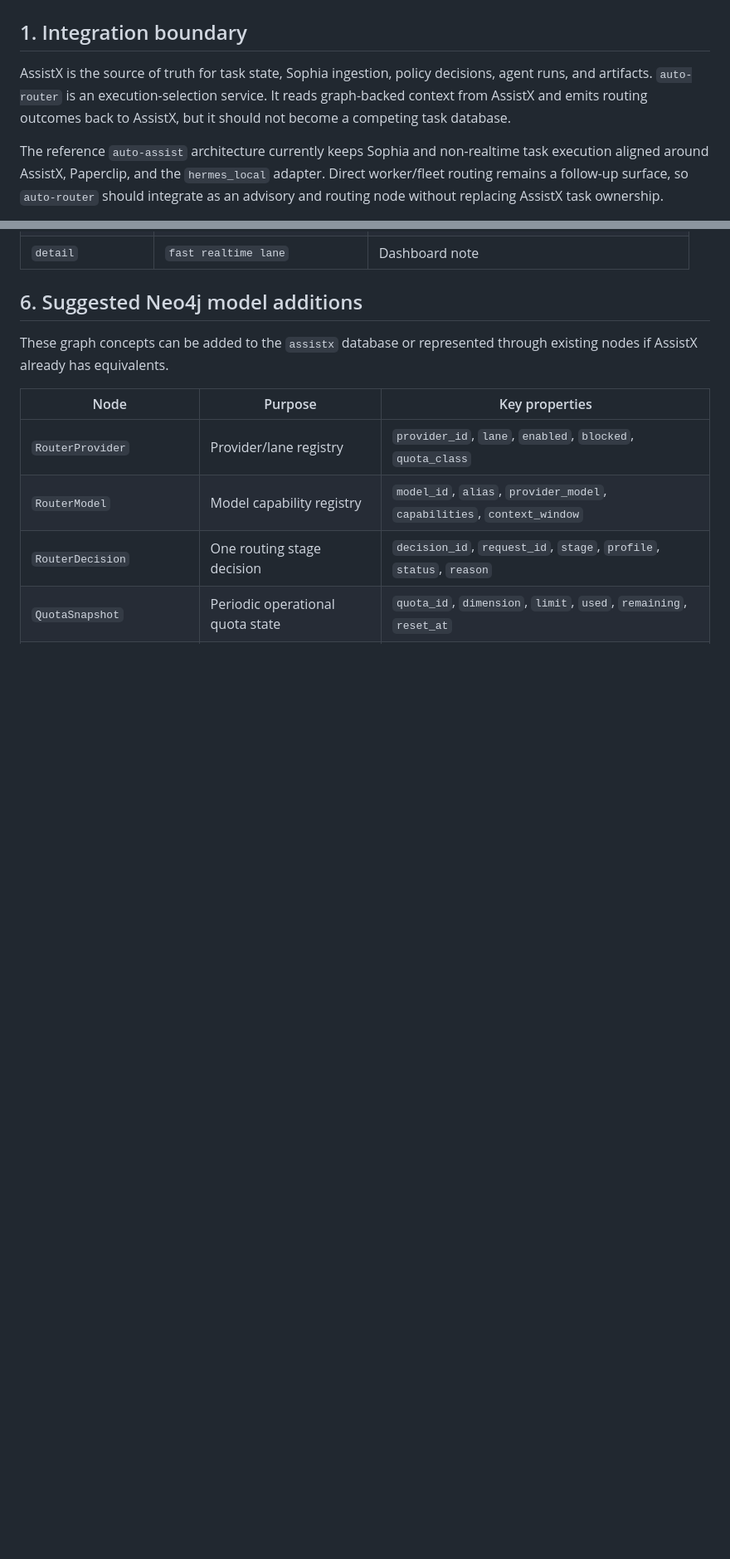
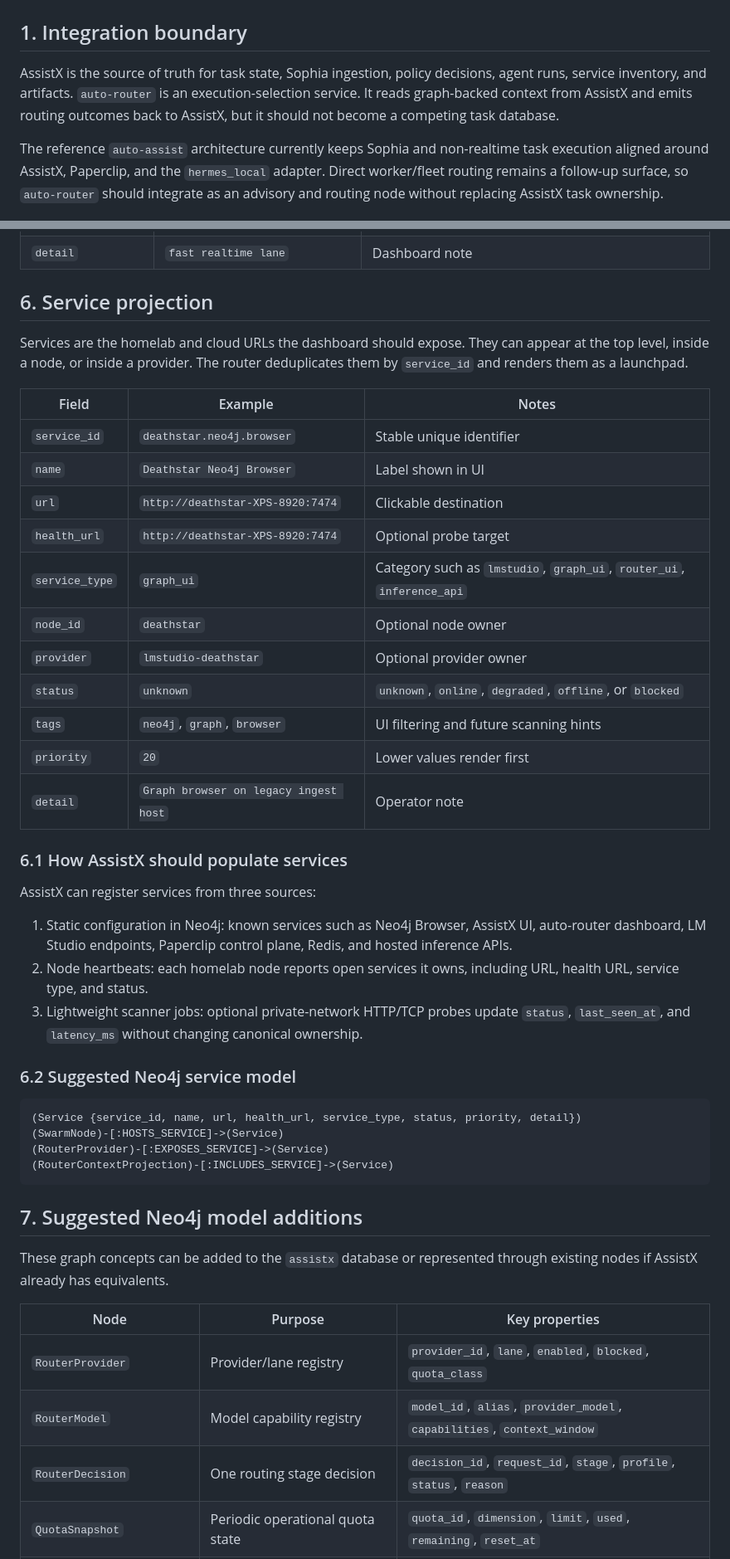
Before and after one commit to scottjoyner/auto-router, a Markdown page: docs/NEO4J_ASSISTX_INTEGRATION.md, 2 parts joined by grey strips. Shown at 83% size. Rendered like a GitHub page; blank space fills up the shorter version.

Commit message:
Document service registry projection design

````diff
--- a/docs/NEO4J_ASSISTX_INTEGRATION.md
+++ b/docs/NEO4J_ASSISTX_INTEGRATION.md
@@ -2,7 +2,7 @@
 
 ## 1. Integration boundary
 
-AssistX is the source of truth for task state, Sophia ingestion, policy decisions, agent runs, and artifacts. `auto-router` is an execution-selection service. It reads graph-backed context from AssistX and emits routing outcomes back to AssistX, but it should not become a competing task database.
+AssistX is the source of truth for task state, Sophia ingestion, policy decisions, agent runs, service inventory, and artifacts. `auto-router` is an execution-selection service. It reads graph-backed context from AssistX and emits routing outcomes back to AssistX, but it should not become a competing task database.
 
 The reference `auto-assist` architecture currently keeps Sophia and non-realtime task execution aligned around AssistX, Paperclip, and the `hermes_local` adapter. Direct worker/fleet routing remains a follow-up surface, so `auto-router` should integrate as an advisory and routing node without replacing AssistX task ownership.
 
@@ -68,6 +72,41 @@ Each provider record should describe whether a provider can be used and which la
 | `detail` | `fast realtime lane` | Dashboard note |
 
-## 6. Suggested Neo4j model additions
+## 6. Service projection
+
+Services are the homelab and cloud URLs the dashboard should expose. They can appear at the top level, inside a node, or inside a provider. The router deduplicates them by `service_id` and renders them as a launchpad.
+
+| Field | Example | Notes |
+|---|---|---|
+| `service_id` | `deathstar.neo4j.browser` | Stable unique identifier |
+| `name` | `Deathstar Neo4j Browser` | Label shown in UI |
+| `url` | `http://deathstar-XPS-8920:7474` | Clickable destination |
+| `health_url` | `http://deathstar-XPS-8920:7474` | Optional probe target |
+| `service_type` | `graph_ui` | Category such as `lmstudio`, `graph_ui`, `router_ui`, `inference_api` |
+| `node_id` | `deathstar` | Optional node owner |
+| `provider` | `lmstudio-deathstar` | Optional provider owner |
+| `status` | `unknown` | `unknown`, `online`, `degraded`, `offline`, or `blocked` |
+| `tags` | `neo4j`, `graph`, `browser` | UI filtering and future scanning hints |
+| `priority` | `20` | Lower values render first |
+| `detail` | `Graph browser on legacy ingest host` | Operator note |
+
+### 6.1 How AssistX should populate services
+
+AssistX can register services from three sources:
+
+1. Static configuration in Neo4j: known services such as Neo4j Browser, AssistX UI, auto-router dashboard, LM Studio endpoints, Paperclip control plane, Redis, and hosted inference APIs.
+2. Node heartbeats: each homelab node reports open services it owns, including URL, health URL, service type, and status.
+3. Lightweight scanner jobs: optional private-network HTTP/TCP probes update `status`, `last_seen_at`, and `latency_ms` without changing canonical ownership.
+
+### 6.2 Suggested Neo4j service model
+
+```text
+(Service {service_id, name, url, health_url, service_type, status, priority, detail})
+(SwarmNode)-[:HOSTS_SERVICE]->(Service)
+(RouterProvider)-[:EXPOSES_SERVICE]->(Service)
+(RouterContextProjection)-[:INCLUDES_SERVICE]->(Service)
+```
+
+## 7. Suggested Neo4j model additions
 
 These graph concepts can be added to the `assistx` database or represented through existing nodes if AssistX already has equivalents.
 
````
Also changed, not shown: other parts of docs/NEO4J_ASSISTX_INTEGRATION.md (+25 -14 lines).
